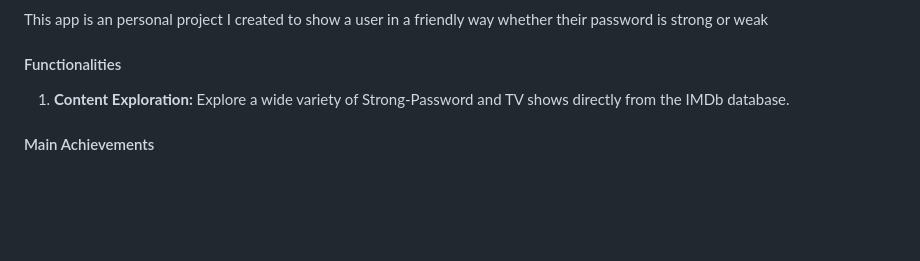
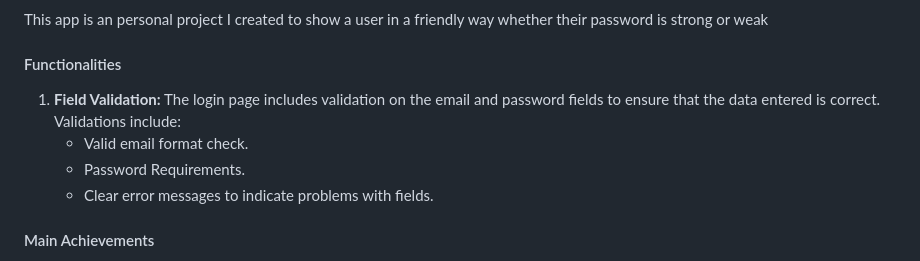
Before and after one commit to Anderson-Andre-P/strong_password, a Markdown page: README.md, the part around the change. GitHub-like rendering; blank space fills up the shorter version.

Commit message:
fix: adjust readme functionalities

```diff
--- a/README.md
+++ b/README.md
@@ -50,7 +50,10 @@ This app is an personal project I created to show a user in a friendly way wheth
 
 #### Functionalities
 
-1. **Content Exploration:** Explore a wide variety of Strong-Password and TV shows directly from the IMDb database.
+1. **Field Validation:** The login page includes validation on the email and password fields to ensure that the data entered is correct. Validations include:
+   - Valid email format check.
+   - Password Requirements.
+   - Clear error messages to indicate problems with fields.
 
 #### Main Achievements
 
```
